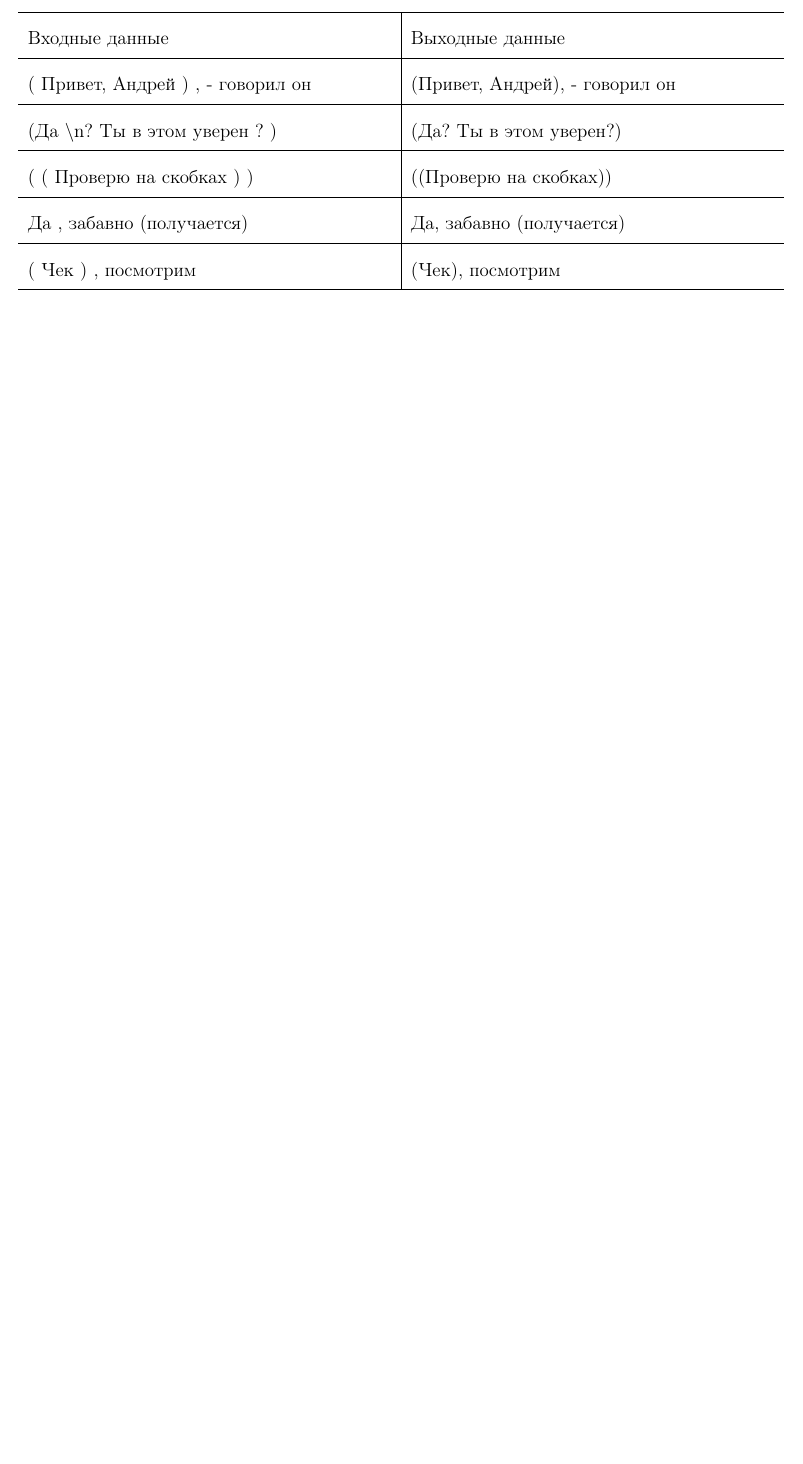
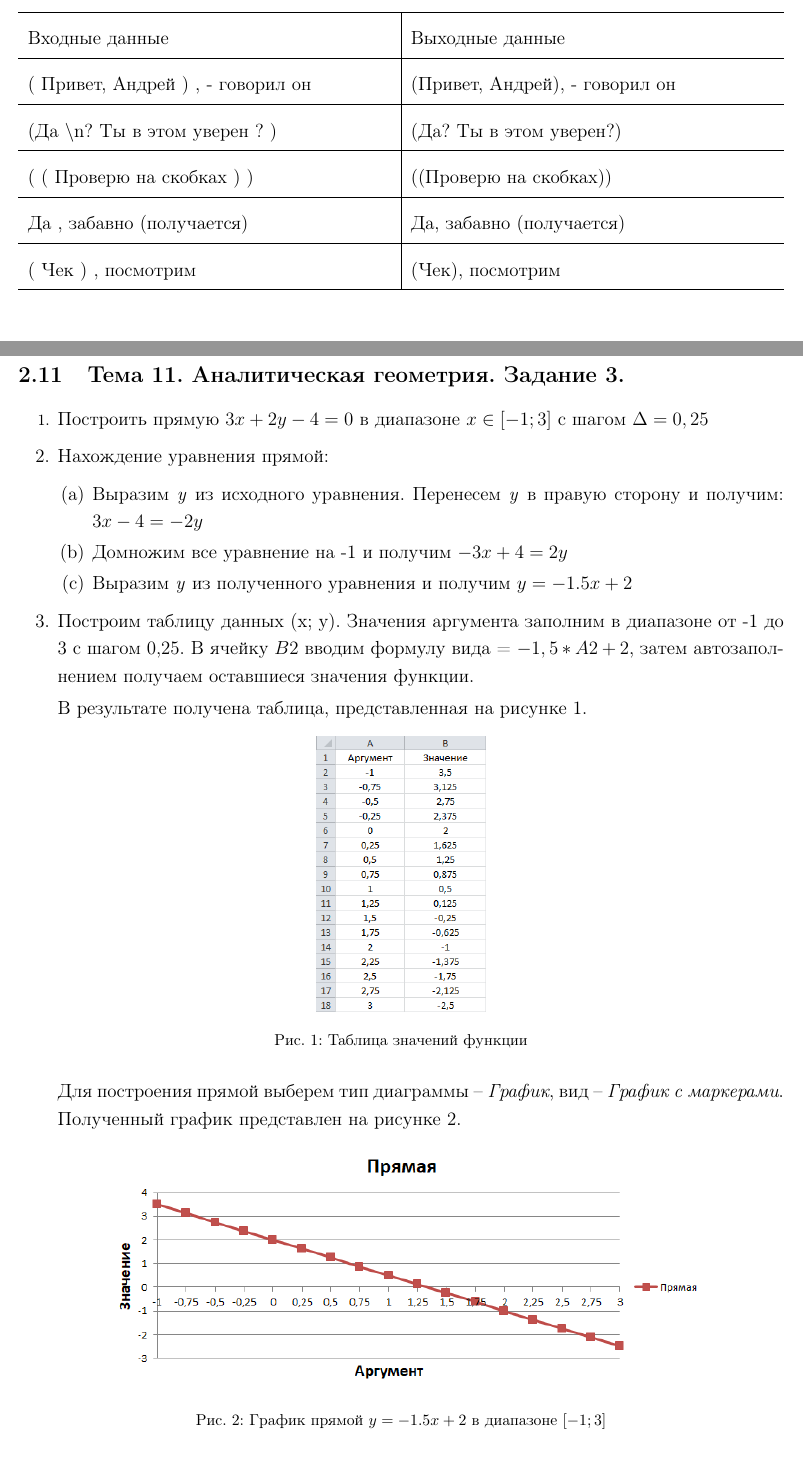
Before and after one commit to IIyCbKA/SummerPractice, a LaTeX document (design/main.tex, which reads design/tasks/task_11.tex): part of page 38 of 38 before the commit and two parts of pages 38 and 39 of 39 after it, the two joined at a grey line, cut so that both start at the same text, the shorter picture padded with empty space. The pictures show the PDF file design/main.pdf that the author committed with the source.

Commit message:
add eleventh task design, excel file && assets

```diff
--- /dev/null
+++ b/design/tasks/task_11.tex
@@ -0,0 +1,26 @@
+\section{Тема 11. Аналитическая геометрия. Задание 3.}
+\label{sec:task11}
+
+\begin{enumerate}
+	\item\largeПостроить прямую $3x + 2y - 4 = 0$ в диапазоне $x \in [-1;3]$ с шагом $\Delta = 0,25$
+
+    \begin{item}
+		Нахождение уравнения прямой:
+		\begin{enumerate}
+			\item\largeВыразим \textit{y} из исходного уравнения. Перенесем \textit{y} в правую сторону и получим: $3x - 4 = -2y$
+			\item\largeДомножим все уравнение на -1 и получим $-3x + 4 = 2y$
+			\item\largeВыразим \textit{y} из полученного уравнения и получим $y = -1.5x + 2$
+		\end{enumerate}
+	\end{item}
+
+	\begin{item}
+		\largeПостроим таблицу данных (x; y). Значения аргумента заполним в диапазоне от -1 до 3 с шагом 0,25. В ячейку $B2$ вводим формулу вида = $-1,5 * A2 + 2$, затем автозаполнением получаем оставшиеся значения функции.
+
+		\largeВ результате получена таблица, представленная на рисунке 1.
+		\includeimage{assets/task_11_table.png}{0.22}{Таблица значений функции}
+
+		\largeДля построения прямой выберем тип диаграммы -- \textit{График}, вид -- \textit{График с маркерами}. Полученный график представлен на рисунке 2.
+
+		\includeimage{assets/task_11_graph.png}{0.8}{График прямой $y = -1.5x + 2$ в диапазоне $[-1;3]$}
+	\end{item}
+\end{enumerate}
```
Also changed, not shown: design/main.tex (+2 -0 lines), design/assets/task_11_graph.png (added), design/assets/task_11_table.png (added), design/assets/task_12_graph.png (added), design/assets/task_12_table.png (added), design/assets/task_13_graph.png (added), design/assets/task_13_table.png (added), design/assets/task_14_graph.png (added), design/assets/task_14_table.png (added), design/assets/task_15_graph.png (added), design/assets/task_15_table.png (added), design/main.pdf, 1 other file.
